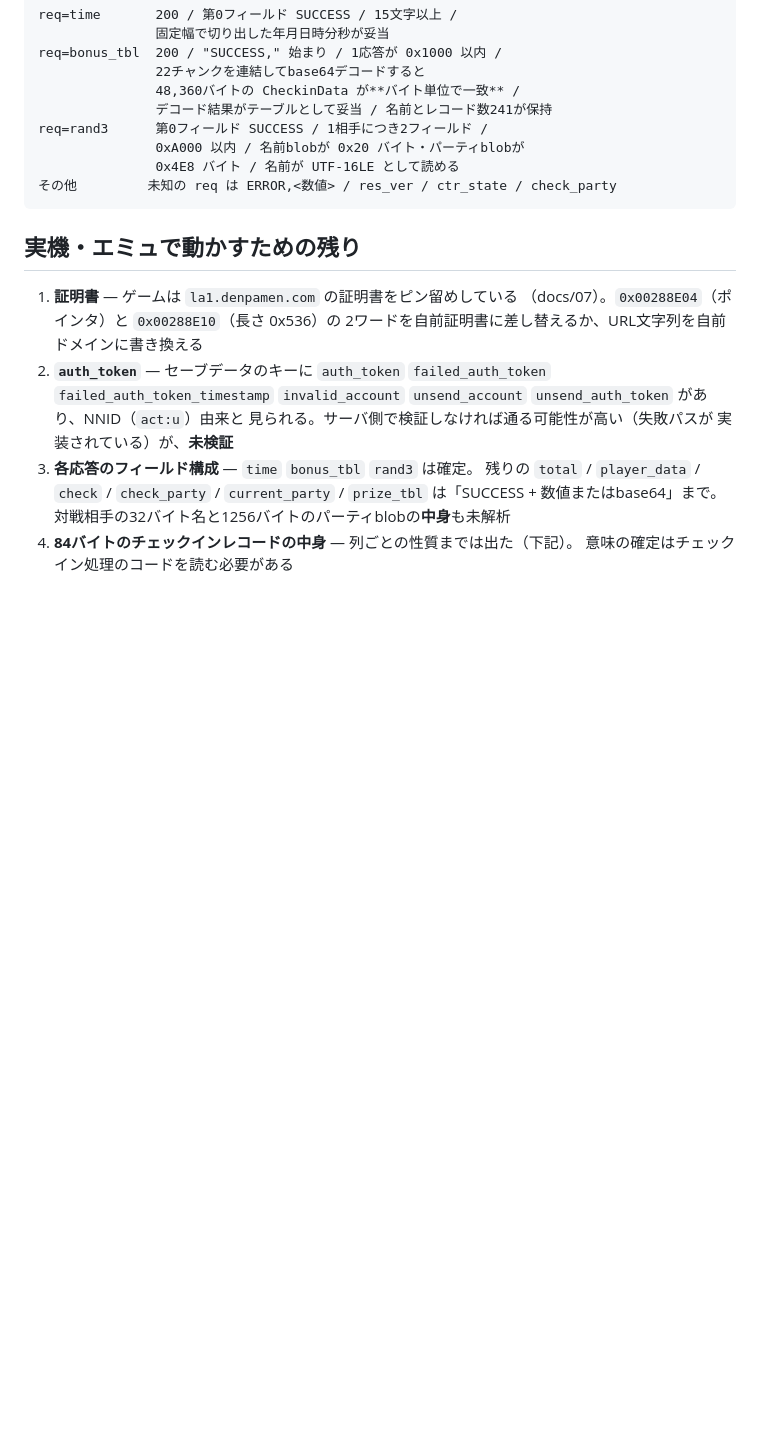
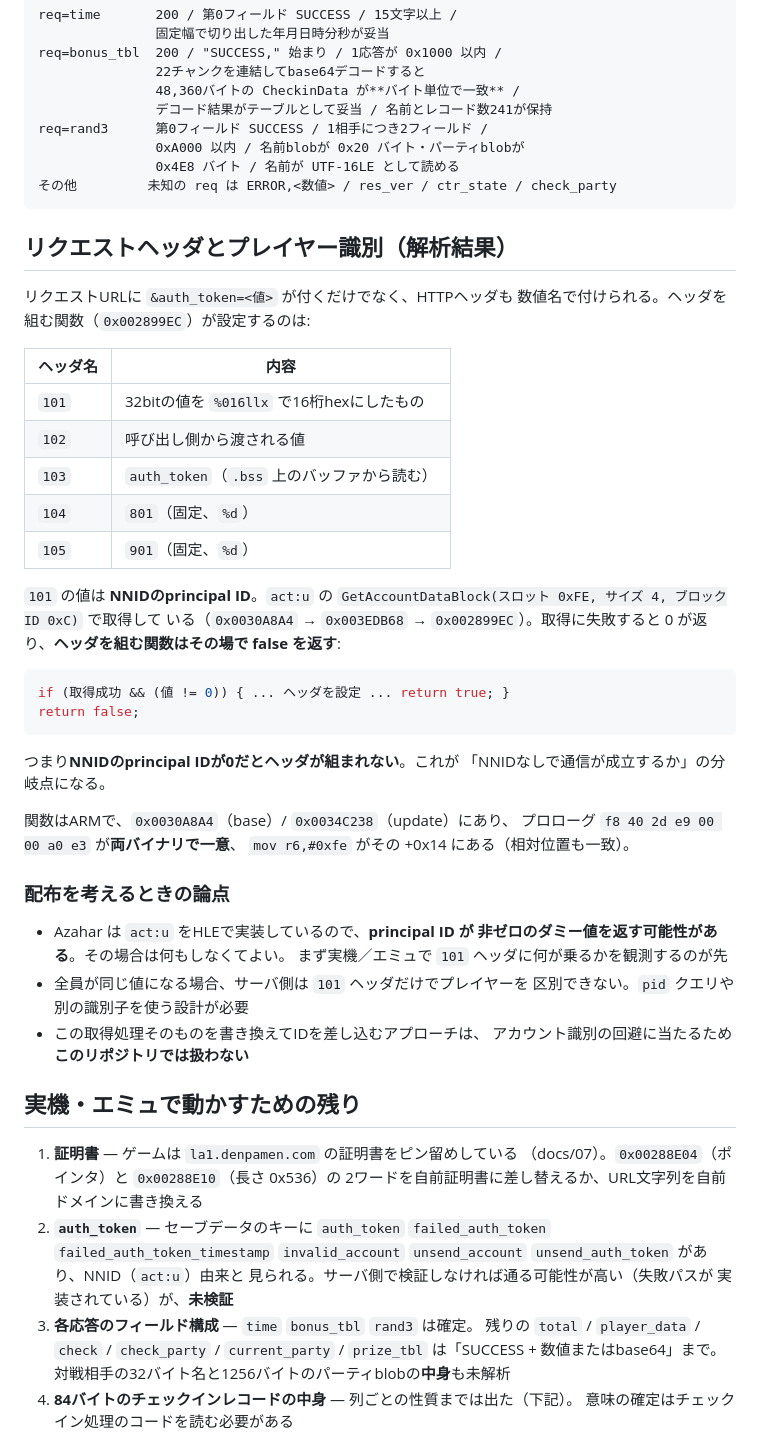
Before and after one commit to shunnedy/denpa_rev, a Markdown page: docs/13-server-protocol.md, the part around the change. Rendered like a GitHub page; blank space fills up the shorter version.

````diff
--- a/docs/13-server-protocol.md
+++ b/docs/13-server-protocol.md
@@ -214,6 +214,46 @@ req=rand3      第0フィールド SUCCESS / 1相手につき2フィールド /
 その他         未知の req は ERROR,<数値> / res_ver / ctr_state / check_party
 ```
 
+## リクエストヘッダとプレイヤー識別（解析結果）
+
+リクエストURLに `&auth_token=<値>` が付くだけでなく、HTTPヘッダも
+数値名で付けられる。ヘッダを組む関数（`0x002899EC`）が設定するのは:
+
+| ヘッダ名 | 内容 |
+|---|---|
+| `101` | 32bitの値を `%016llx` で16桁hexにしたもの |
+| `102` | 呼び出し側から渡される値 |
+| `103` | `auth_token`（`.bss` 上のバッファから読む） |
+| `104` | `801`（固定、`%d`） |
+| `105` | `901`（固定、`%d`） |
+
+`101` の値は **NNIDのprincipal ID**。`act:u` の
+`GetAccountDataBlock(スロット 0xFE, サイズ 4, ブロックID 0xC)` で取得して
+いる（`0x0030A8A4` → `0x003EDB68` → `0x002899EC`）。取得に失敗すると
+0 が返り、**ヘッダを組む関数はその場で false を返す**:
+
+```c
+if (取得成功 && (値 != 0)) { ... ヘッダを設定 ... return true; }
+return false;
+```
+
+つまり**NNIDのprincipal IDが0だとヘッダが組まれない**。これが
+「NNIDなしで通信が成立するか」の分岐点になる。
+
+関数はARMで、`0x0030A8A4`（base）/ `0x0034C238`（update）にあり、
+プロローグ `f8 40 2d e9 00 00 a0 e3` が**両バイナリで一意**、
+`mov r6,#0xfe` がその +0x14 にある（相対位置も一致）。
+
+### 配布を考えるときの論点
+
+- Azahar は `act:u` をHLEで実装しているので、**principal ID が
+  非ゼロのダミー値を返す可能性がある**。その場合は何もしなくてよい。
+  まず実機／エミュで `101` ヘッダに何が乗るかを観測するのが先
+- 全員が同じ値になる場合、サーバ側は `101` ヘッダだけでプレイヤーを
+  区別できない。`pid` クエリや別の識別子を使う設計が必要
+- この取得処理そのものを書き換えてIDを差し込むアプローチは、
+  アカウント識別の回避に当たるため**このリポジトリでは扱わない**
+
 ## 実機・エミュで動かすための残り
 
 1. **証明書** — ゲームは `la1.denpamen.com` の証明書をピン留めしている
````
Also changed, not shown: README.md (+5 -1 lines), docs/15-character-format.md (added, +112 -0 lines).
